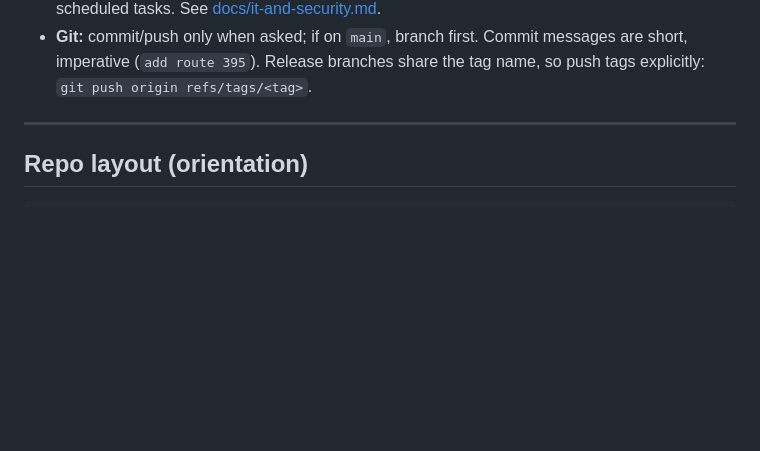
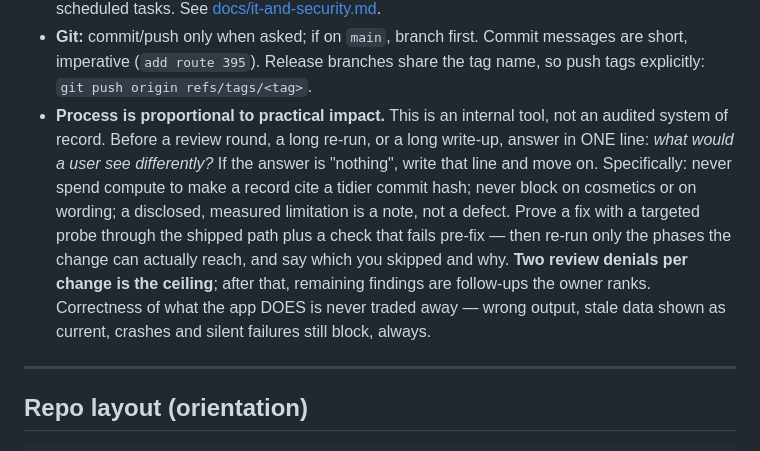
Before and after one commit to yunusshaikh7/TSMIS-Reports-Exporter, a Markdown page: CLAUDE.md, the part around the change. Rendered like a GitHub page; blank space fills up the shorter version.

Commit message:
docs: make process proportional to practical impact
RB-4 burned two review rounds and a day of compute on things that changed
nothing a user sees: one unverifiable-but-correct crop, and which commit hash a
record cites. Prompt 04 now says to prove a fix with a targeted probe and re-run
only the phases a change can reach; Prompt 05 gates every finding on what a user
would see differently and caps a bundle at two denials.

```diff
--- a/CLAUDE.md
+++ b/CLAUDE.md
@@ -351,6 +351,18 @@ for each topic + internals doc: **[docs/INDEX.md](docs/INDEX.md)**.
 - **Git:** commit/push only when asked; if on `main`, branch first. Commit messages
   are short, imperative (`add route 395`). Release branches share the tag name, so
   push tags explicitly: `git push origin refs/tags/<tag>`.
+- **Process is proportional to practical impact.** This is an internal tool, not
+  an audited system of record. Before a review round, a long re-run, or a long
+  write-up, answer in ONE line: *what would a user see differently?* If the answer
+  is "nothing", write that line and move on. Specifically: never spend compute to
+  make a record cite a tidier commit hash; never block on cosmetics or on wording;
+  a disclosed, measured limitation is a note, not a defect. Prove a fix with a
+  targeted probe through the shipped path plus a check that fails pre-fix — then
+  re-run only the phases the change can actually reach, and say which you skipped
+  and why. **Two review denials per change is the ceiling**; after that, remaining
+  findings are follow-ups the owner ranks. Correctness of what the app DOES is
+  never traded away — wrong output, stale data shown as current, crashes and
+  silent failures still block, always.
 
 ---
 
```
Also changed, not shown: 2 other files.
